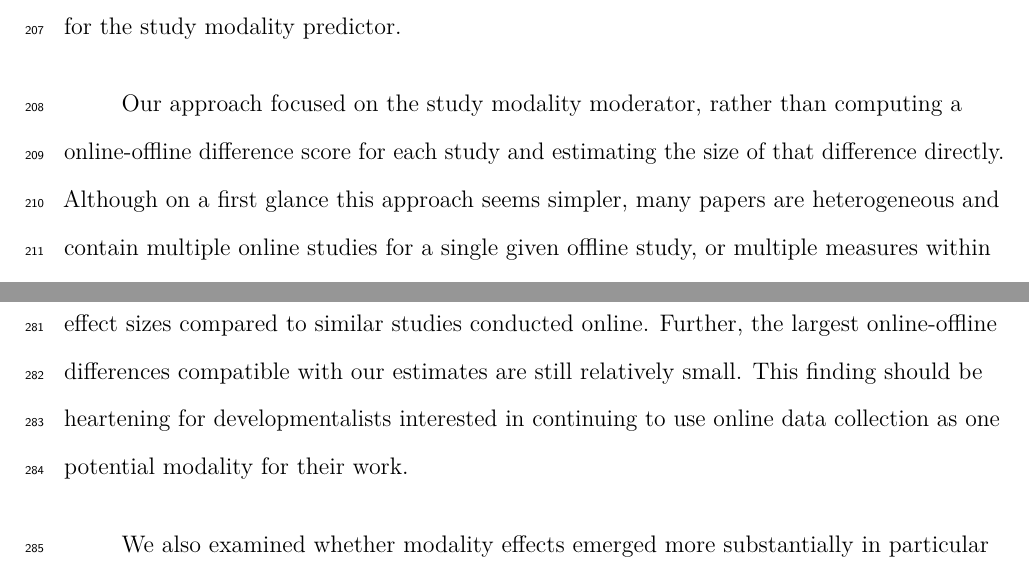
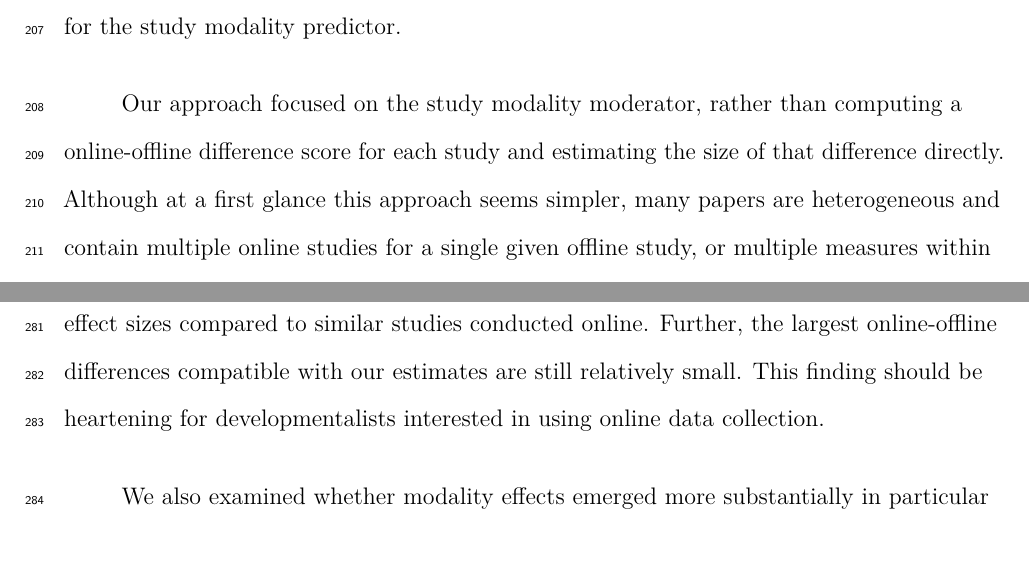
Before and after one commit to AaronChuey/online_devo_metaanalysis, a LaTeX paper (writing/OnlineMA_main.tex): two parts of pages 12 and 17 of 25 before the commit and two parts of pages 12 and 17 of 24 after it, joined at a grey line, cut so that both start at the same text, the shorter picture padded with empty space. Compiled offline with pdfLaTeX.

Commit message:
Update OnlineMA_main.tex

```diff
--- a/writing/OnlineMA_main.tex
+++ b/writing/OnlineMA_main.tex
@@ -116,9 +116,9 @@
 
 % Create new environments so endfloat can handle them
 % \newenvironment{ltable}
-%   {\begin{landscape}\begin{center}\begin{threeparttable}}
-%   {\end{threeparttable}\end{center}\end{landscape}}
-\newenvironment{lltable}{\begin{landscape}\begin{center}\begin{ThreePartTable}}{\end{ThreePartTable}\end{center}\end{landscape}}
+%   {\begin{landscape}\centering\begin{threeparttable}}
+%   {\end{threeparttable}\end{landscape}}
+\newenvironment{lltable}{\begin{landscape}\centering\begin{ThreePartTable}}{\end{ThreePartTable}\end{landscape}}
 
 % Enables adjusting longtable caption width to table width
 % Solution found at http://golatex.de/longtable-mit-caption-so-breit-wie-die-tabelle-t15767.html
@@ -156,6 +156,15 @@
   {\section*{\protect\normalfont{\@title}}}
   {}{\typeout{Failed to patch title.}}
 \makeatother
+
+\usepackage{xpatch}
+\makeatletter
+\xapptocmd\appendix
+  {\xapptocmd\section
+    {\addcontentsline{toc}{section}{\appendixname\ifoneappendix\else~\theappendix\fi\\: #1}}
+    {}{\InnerPatchFailed}%
+  }
+{}{\PatchFailed}
 \keywords{Methodology, Meta-analysis, Development, Online studies\newline\indent Word count: X}
 \usepackage{lineno}
 
@@ -192,7 +201,7 @@ Correspondence concerning this article should be addressed to Aaron Chuey. E-mai
 
 \affiliation{\vspace{0.5cm}\textsuperscript{1} Stanford University, Department of Psychology}
 
-\abstract{
+\abstract{%
 An increasing number of psychological experiments with children are being conducted using online platforms, in part due to the COVID-19 pandemic. Individual replications have compared the findings of particular experiments online and in-person, but the general effect of online data collection on data collected from children is still unknown. Therefore, the current meta-analysis examines how the effect sizes of developmental studies conducted online compare to the same studies conducted in-person. Our pre-registered analysis includes 145 effect sizes calculated from 24 papers with 2440 children, ranging in age from four months to six years. We examined several moderators of the effect of online testing, including the role of dependent measure (looking vs verbal), online study method (moderated vs unmoderated), and age. The mean effect size of studies conducted in-person was slightly larger than the mean effect size of their counterparts conducted online, a mean difference of d=.14, but this difference was not significant, 95\% CI={[}.38, -.08{]}. Additionally, we found no significant moderating effect of dependent measure, online study method, or age.
 }
 
@@ -330,7 +339,7 @@ If a paper reported an effect size as cohen's d (referred to below as standardiz
 
 To determine whether study modality (online or in-person) moderated the size of the main effect of interest for each set of studies, we performed a preregistered random-effects multilevel meta-regression using the metafor package (Viechtbauer, 2010). The regression predicted individual study effect size (SMD) with study modality as a fixed effect, modeling individual experimental effect sizes with the coefficient of interest being the study modality predictor (online vs.~in-person). As discussed above, we did not predict a direction of effect for the study modality predictor.
 
-Our approach focused on the study modality moderator, rather than computing a online-offline difference score for each study and estimating the size of that difference directly. Although on a first glance this approach seems simpler, many papers are heterogeneous and contain multiple online studies for a single given offline study, or multiple measures within the same study. In these cases, the appropriate difference was not always clear. For this reason, we chose to enter all study effects into the meta-regression and use the study modality moderator to estimate systematic modality effects.
+Our approach focused on the study modality moderator, rather than computing a online-offline difference score for each study and estimating the size of that difference directly. Although at a first glance this approach seems simpler, many papers are heterogeneous and contain multiple online studies for a single given offline study, or multiple measures within the same study. In these cases, the appropriate difference was not always clear. For this reason, we chose to enter all study effects into the meta-regression and use the study modality moderator to estimate systematic modality effects.
 
 To ensure that differences in the total number of effect sizes across studies did not bias our analysis by overweighting studies with more measurements, we included two random intercepts in our models. The first random intercept captured variation between particular experiments (e.g., modeling the dependency between multiple measurements reported from a single experiment). The second captured variation between groups of participants (e.g., modeling the dependency between effect sizes from participants who completed a battery of tasks with multiple effects of interest).
 
@@ -430,7 +439,7 @@ For each online and in-person pair on the same study, we calculated a standard m
 \hypertarget{discussion}{%
 \section{Discussion}\label{discussion}}
 
-The current meta-analysis provides a birds-eye view of how developmental studies conducted online compare with closely matched counterparts conducted in-person. Our results suggest that overall, in-person developmental studies do not yield significantly larger effect sizes compared to similar studies conducted online. Further, the largest online-offline differences compatible with our estimates are still relatively small. This finding should be heartening for developmentalists interested in continuing to use online data collection as one potential modality for their work.
+The current meta-analysis provides a birds-eye view of how developmental studies conducted online compare with closely matched counterparts conducted in-person. Our results suggest that overall, in-person developmental studies do not yield significantly larger effect sizes compared to similar studies conducted online. Further, the largest online-offline differences compatible with our estimates are still relatively small. This finding should be heartening for developmentalists interested in using online data collection.
 
 We also examined whether modality effects emerged more substantially in particular settings, but did not find evidence for other moderators. The method of online data collection, type of dependent measure, and participant age did not have a significant impact on the effect of modality. Nonetheless, our lack of statistical precision, indicated by relatively wide confidence intervals, limits our ability to draw strong conclusions about the effect of any of our moderators. Future analysis is needed to determine the moderating effect, if any, that these factors exercise on the outcome of developmental studies conducted online.
 
```
